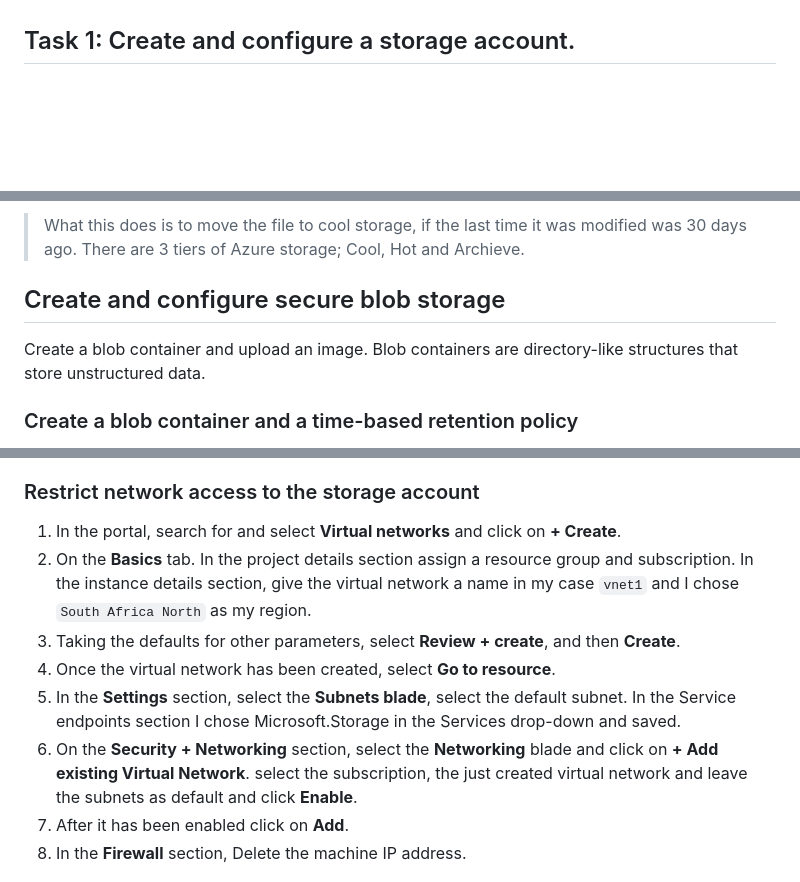
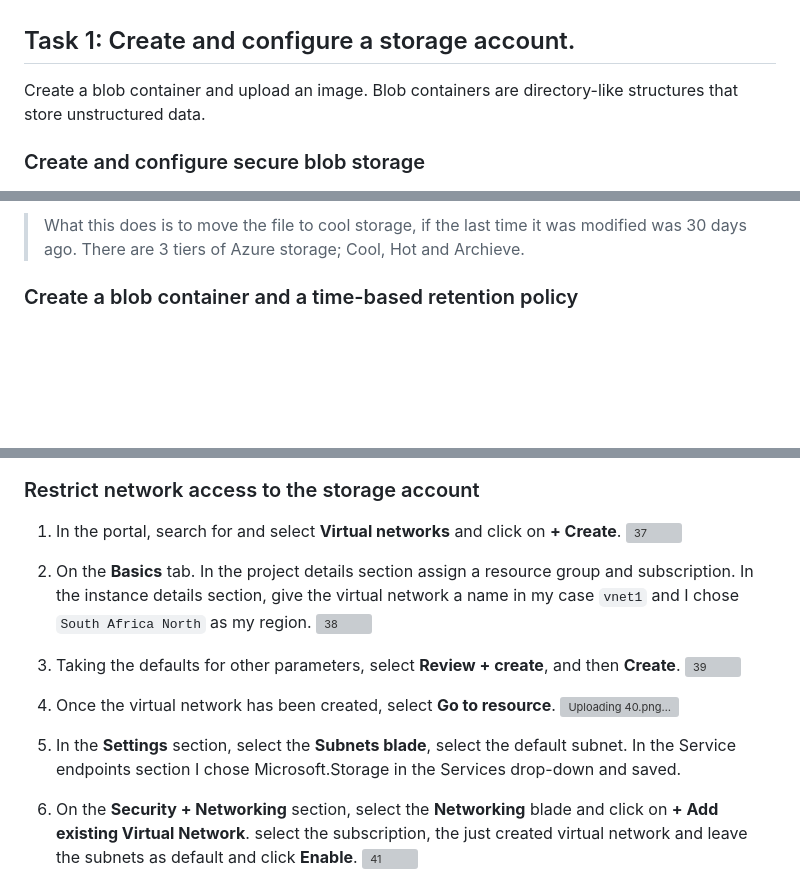
Before and after one commit to oputaolivia/Azure-Virtual-Machine, a Markdown page: STORAGE_DOCUMENTATION.md, 3 parts joined by grey strips. GitHub-like rendering; blank space fills up the shorter version; grey boxes are pictures that could not be loaded.

```diff
--- a/STORAGE_DOCUMENTATION.md
+++ b/STORAGE_DOCUMENTATION.md
@@ -7,4 +7,6 @@
 - Task 3: Create and configure secure Azure file storage.
 
 ## Task 1: Create and configure a storage account.
+Create a blob container and upload an image. Blob containers are directory-like structures that store unstructured data.
+### Create and configure secure blob storage
 1. Login to the [Azure Portal](https://portal.azure.com/)
@@ -27,7 +61,4 @@
 > What this does is to move the file to cool storage, if the last time it was modified was 30 days ago. There are 3 tiers of Azure storage; Cool, Hot and Archieve.
-
-## Create and configure secure blob storage
-Create a blob container and upload an image. Blob containers are directory-like structures that store unstructured data.
 
 ### Create a blob container and a time-based retention policy
 1. Continue in the Azure portal, working with the already created storage account.
@@ -68,10 +133,18 @@ Create and configure Azure File shares. Storage Browser would be used to manage
 
 ### Restrict network access to the storage account
 1. In the portal, search for and select __Virtual networks__ and click on  __+ Create__.
-2. On the __Basics__ tab. In the project details section assign a resource group and subscription. In the instance details section, give the virtual network a name in my case `vnet1` and I chose `South Africa North` as my region.
-3. Taking the defaults for other parameters, select __Review + create__, and then __Create__.
-4. Once the virtual network has been created, select __Go to resource__.
-5. In the __Settings__ section, select the __Subnets blade__, select the default subnet. In the Service endpoints section I chose Microsoft.Storage in the Services drop-down and saved.
-6. On the __Security + Networking__ section, select the __Networking__ blade and click on __+ Add existing Virtual Network__. select the subscription, the just created virtual network and leave the subnets as default and click __Enable__.
-7. After it has been enabled click on __Add__.
-8. In the __Firewall__ section, Delete the machine IP address.
+   ![37](https://github.com/oputaolivia/Azure-Virtual-Machine/assets/72948572/5beebb99-a0ae-48e0-b580-2c3bd5e61c68)
+
+3. On the __Basics__ tab. In the project details section assign a resource group and subscription. In the instance details section, give the virtual network a name in my case `vnet1` and I chose `South Africa North` as my region.
+   ![38](https://github.com/oputaolivia/Azure-Virtual-Machine/assets/72948572/1285c892-bb4b-4528-a306-bd1a4c654a51)
+
+5. Taking the defaults for other parameters, select __Review + create__, and then __Create__.
+   ![39](https://github.com/oputaolivia/Azure-Virtual-Machine/assets/72948572/32088dcf-8f90-4bfd-b1af-1e3d27159675)
+
+7. Once the virtual network has been created, select __Go to resource__.
+   ![Uploading 40.png…]()
+
+9. In the __Settings__ section, select the __Subnets blade__, select the default subnet. In the Service endpoints section I chose Microsoft.Storage in the Services drop-down and saved.
+10. On the __Security + Networking__ section, select the __Networking__ blade and click on __+ Add existing Virtual Network__. select the subscription, the just created virtual network and leave the subnets as default and click __Enable__.
+    ![41](https://github.com/oputaolivia/Azure-Virtual-Machine/assets/72948572/c0ed19fd-70e9-48f1-aa74-db52f48ca9ce)
+
```
Also changed, not shown: other parts of STORAGE_DOCUMENTATION.md (+78 -4 lines).
